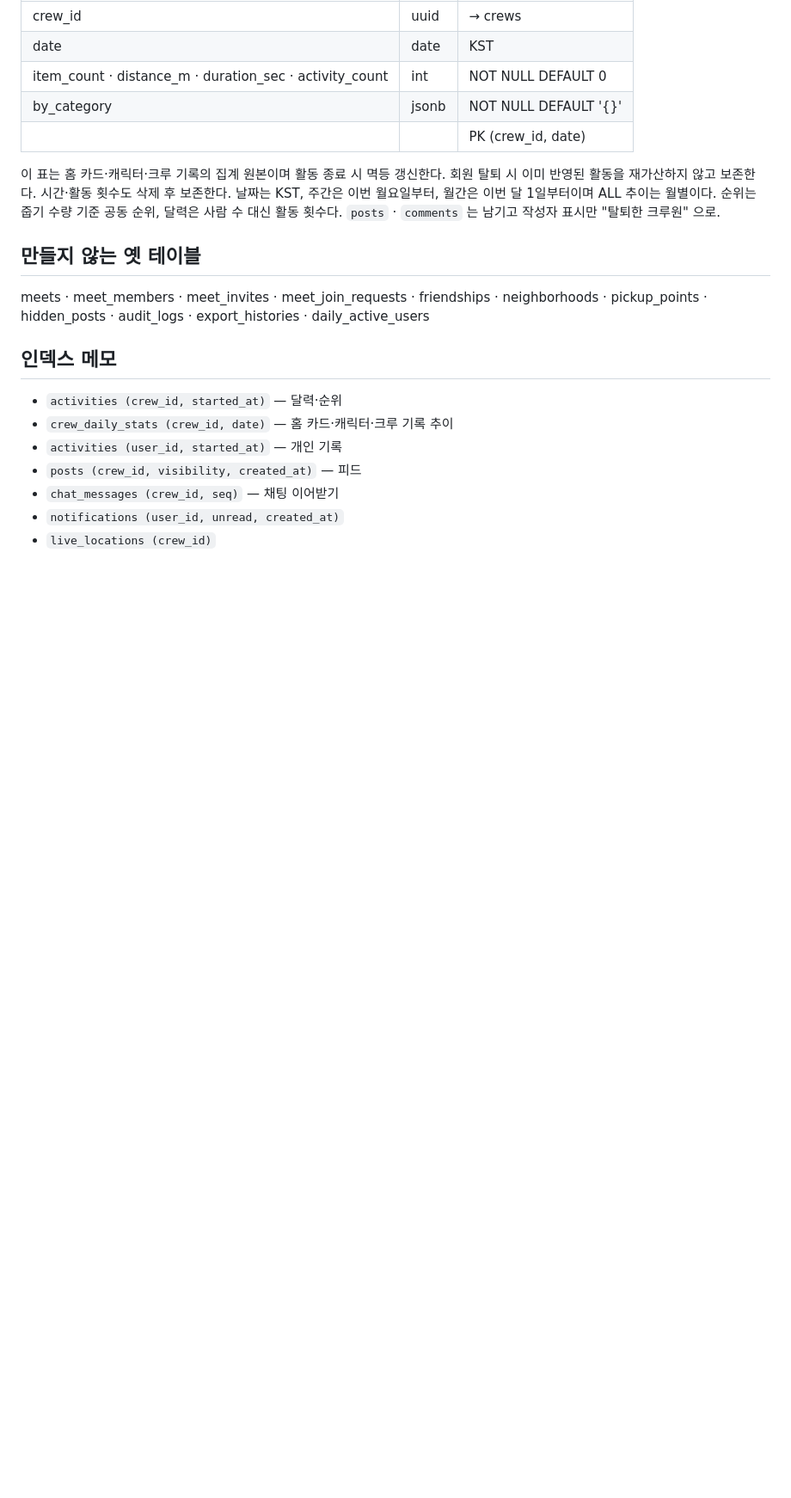
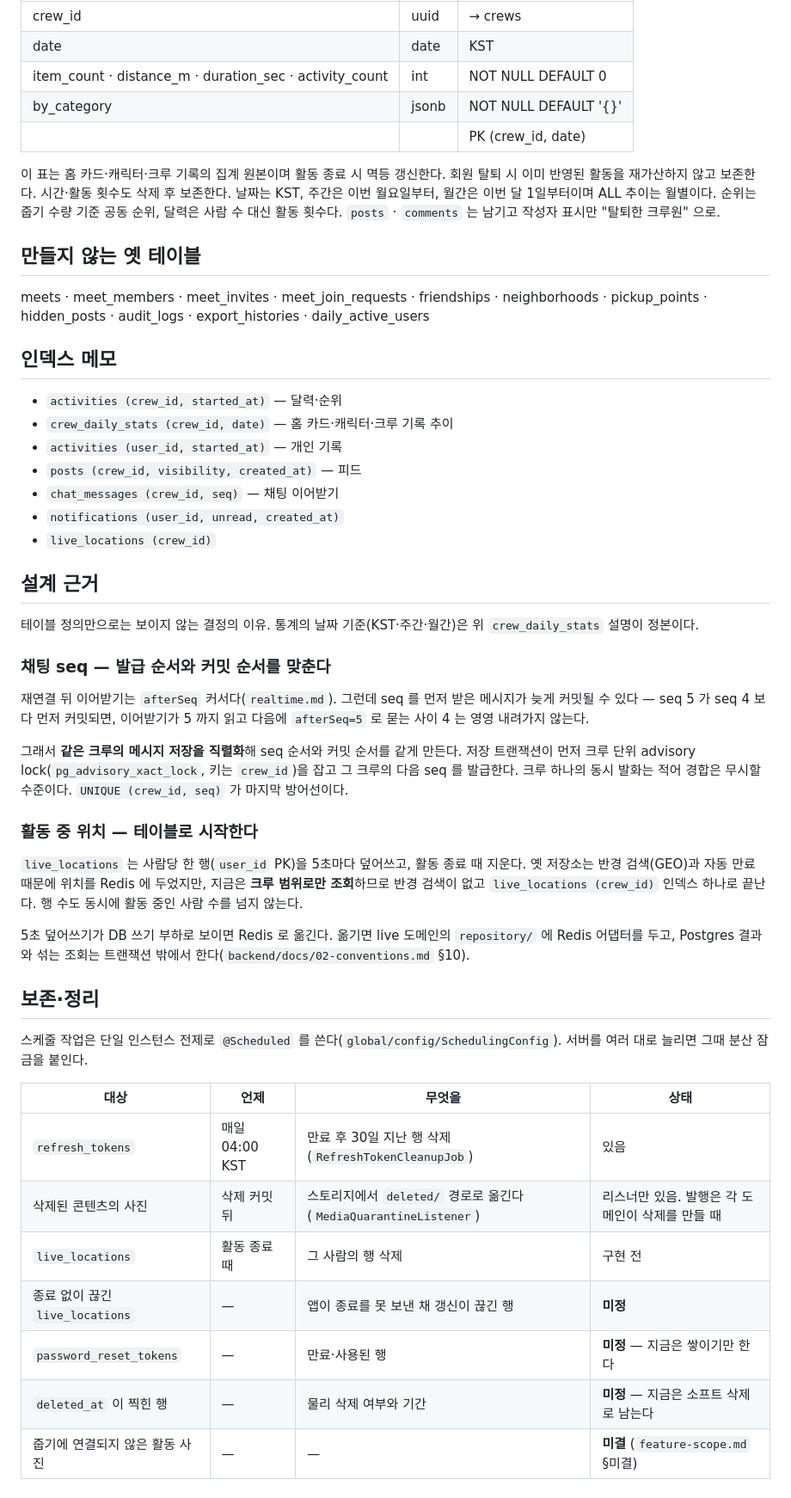
Before and after one commit to gachijoopging/gachijoopging, a Markdown page: docs/ERD.md, the part around the change. Shown at 86% size. Rendered like a GitHub page; blank space fills up the shorter version.

```diff
--- a/docs/ERD.md
+++ b/docs/ERD.md
@@ -339,3 +339,33 @@ meets · meet_members · meet_invites · meet_join_requests · friendships · ne
 - `chat_messages (crew_id, seq)` — 채팅 이어받기
 - `notifications (user_id, unread, created_at)`
 - `live_locations (crew_id)`
+
+## 설계 근거
+
+테이블 정의만으로는 보이지 않는 결정의 이유. 통계의 날짜 기준(KST·주간·월간)은 위 `crew_daily_stats` 설명이 정본이다.
+
+### 채팅 seq — 발급 순서와 커밋 순서를 맞춘다
+
+재연결 뒤 이어받기는 `afterSeq` 커서다(`realtime.md`). 그런데 seq 를 먼저 받은 메시지가 늦게 커밋될 수 있다 — seq 5 가 seq 4 보다 먼저 커밋되면, 이어받기가 5 까지 읽고 다음에 `afterSeq=5` 로 묻는 사이 4 는 영영 내려가지 않는다.
+
+그래서 **같은 크루의 메시지 저장을 직렬화**해 seq 순서와 커밋 순서를 같게 만든다. 저장 트랜잭션이 먼저 크루 단위 advisory lock(`pg_advisory_xact_lock`, 키는 `crew_id`)을 잡고 그 크루의 다음 seq 를 발급한다. 크루 하나의 동시 발화는 적어 경합은 무시할 수준이다. `UNIQUE (crew_id, seq)` 가 마지막 방어선이다.
+
+### 활동 중 위치 — 테이블로 시작한다
+
+`live_locations` 는 사람당 한 행(`user_id` PK)을 5초마다 덮어쓰고, 활동 종료 때 지운다. 옛 저장소는 반경 검색(GEO)과 자동 만료 때문에 위치를 Redis 에 두었지만, 지금은 **크루 범위로만 조회**하므로 반경 검색이 없고 `live_locations (crew_id)` 인덱스 하나로 끝난다. 행 수도 동시에 활동 중인 사람 수를 넘지 않는다.
+
+5초 덮어쓰기가 DB 쓰기 부하로 보이면 Redis 로 옮긴다. 옮기면 live 도메인의 `repository/` 에 Redis 어댑터를 두고, Postgres 결과와 섞는 조회는 트랜잭션 밖에서 한다(`backend/docs/02-conventions.md` §10).
+
+## 보존·정리
+
+스케줄 작업은 단일 인스턴스 전제로 `@Scheduled` 를 쓴다(`global/config/SchedulingConfig`). 서버를 여러 대로 늘리면 그때 분산 잠금을 붙인다.
+
+| 대상 | 언제 | 무엇을 | 상태 |
+|---|---|---|---|
+| `refresh_tokens` | 매일 04:00 KST | 만료 후 30일 지난 행 삭제 (`RefreshTokenCleanupJob`) | 있음 |
+| 삭제된 콘텐츠의 사진 | 삭제 커밋 뒤 | 스토리지에서 `deleted/` 경로로 옮긴다 (`MediaQuarantineListener`) | 리스너만 있음. 발행은 각 도메인이 삭제를 만들 때 |
+| `live_locations` | 활동 종료 때 | 그 사람의 행 삭제 | 구현 전 |
+| 종료 없이 끊긴 `live_locations` | — | 앱이 종료를 못 보낸 채 갱신이 끊긴 행 | **미정** |
+| `password_reset_tokens` | — | 만료·사용된 행 | **미정** — 지금은 쌓이기만 한다 |
+| `deleted_at` 이 찍힌 행 | — | 물리 삭제 여부와 기간 | **미정** — 지금은 소프트 삭제로 남는다 |
+| 줍기에 연결되지 않은 활동 사진 | — | — | **미결** (`feature-scope.md` §미결) |
```
Also changed, not shown: docs/backend-migration.md (deleted, +0 -34 lines).
